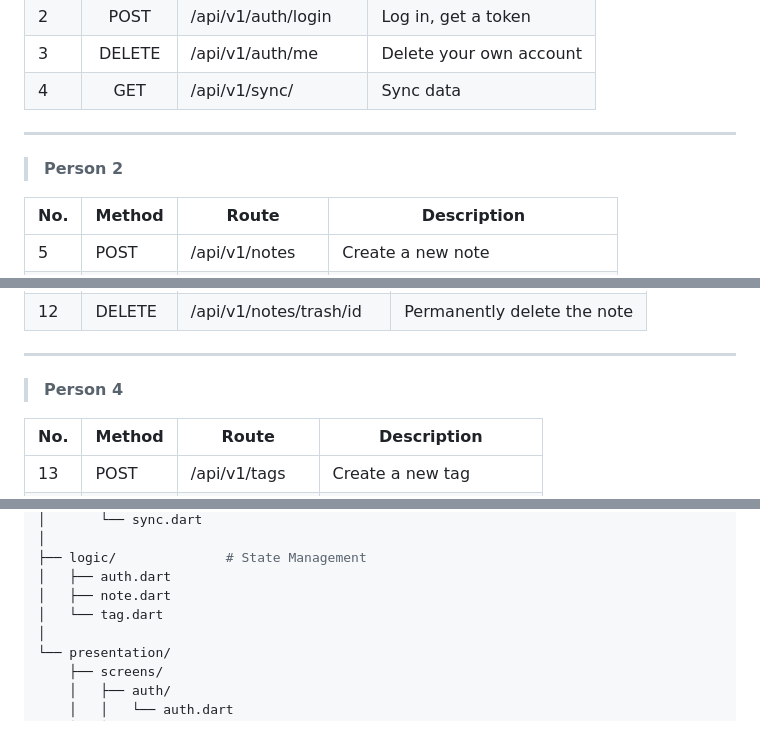
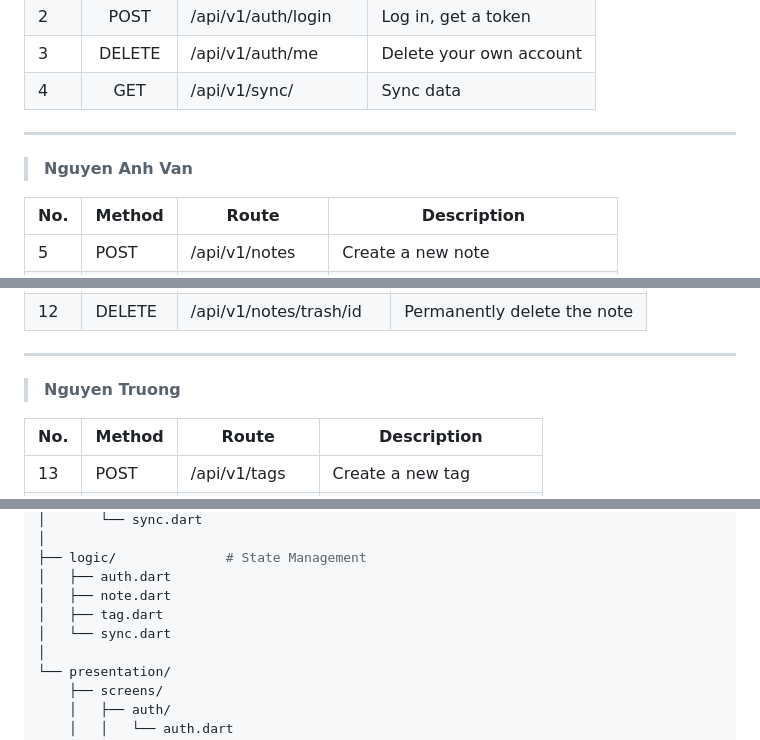
Before and after one commit to KlausJackson/Quan-Ly-Ghi-Chu, a Markdown page: README.md, 3 parts joined by grey strips. Drawn GitHub-style.

Commit message:
Update README to correct names and add sync functionality details

```diff
--- a/README.md
+++ b/README.md
@@ -15,7 +16,7 @@ flutter create noteapp
 
 <hr>
 
-> **Person 2**
+> **Nguyen Anh Van**
 
 | No. | Method | Route                    | Description                         |
 | --- | ------ | ------------------------ | ----------------------------------- |
@@ -37,7 +38,7 @@ flutter create noteapp
 
 <hr>
 
-> **Person 4**
+> **Nguyen Truong**
 
 | No. | Method | Route                    | Description                         |
 | --- | ------ | ------------------------ | ----------------------------------- |
@@ -73,7 +74,8 @@ lib/
 ├── logic/              # State Management
 │   ├── auth.dart
 │   ├── note.dart
-│   └── tag.dart
+│   ├── tag.dart
+│   └── sync.dart
 │
 └── presentation/
     ├── screens/
```
Also changed, not shown: other parts of README.md (+1 -0 lines).
